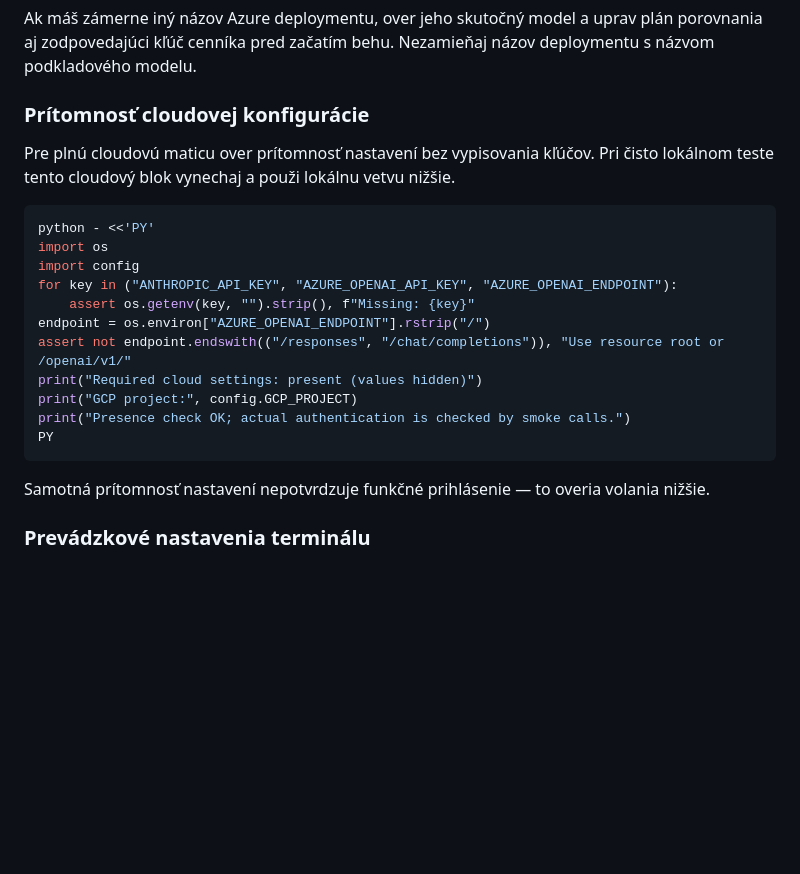
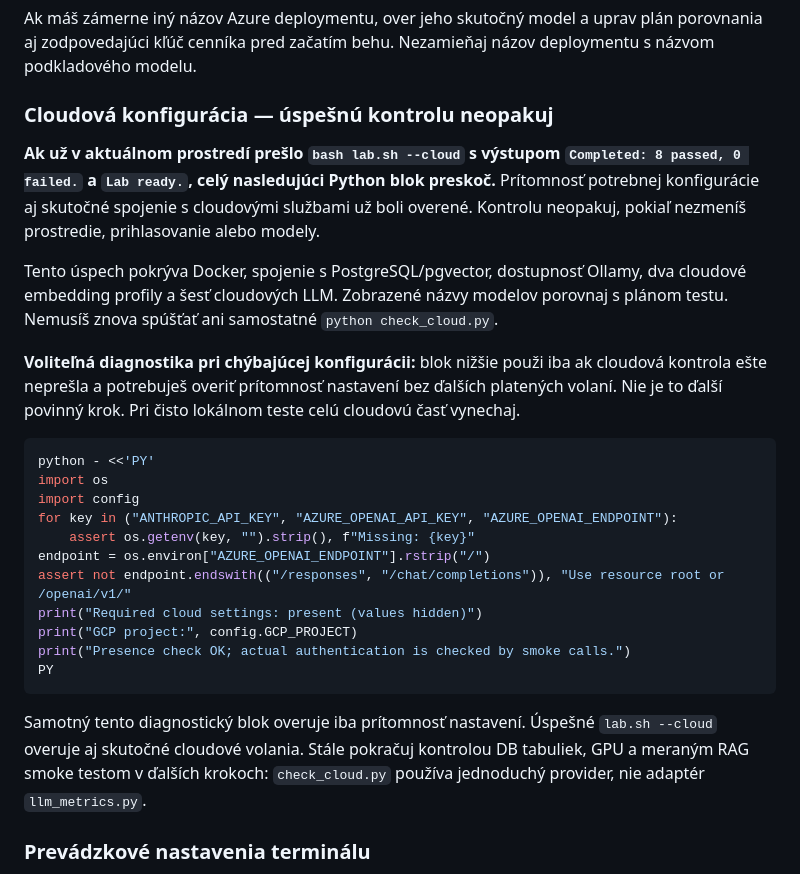
Before and after one commit to stefanbobal/devops-lab, a Markdown page: ai-labs/RUNBOOK-RAG-2026-10-31.md, the part around the change. GitHub-like rendering; blank space fills up the shorter version.

Commit message:
Skip redundant cloud configuration checks after successful lab startup probes

````diff
--- a/ai-labs/RUNBOOK-RAG-2026-10-31.md
+++ b/ai-labs/RUNBOOK-RAG-2026-10-31.md
@@ -190,10 +190,21 @@ Ak máš zámerne iný názov Azure deploymentu, over jeho skutočný model a up
 porovnania aj zodpovedajúci kľúč cenníka pred začatím behu.
 Nezamieňaj názov deploymentu s názvom podkladového modelu.
 
-### Prítomnosť cloudovej konfigurácie
+### Cloudová konfigurácia — úspešnú kontrolu neopakuj
 
-Pre plnú cloudovú maticu over prítomnosť nastavení bez vypisovania kľúčov.
-Pri čisto lokálnom teste tento cloudový blok vynechaj a použi lokálnu vetvu nižšie.
+**Ak už v aktuálnom prostredí prešlo `bash lab.sh --cloud` s výstupom
+`Completed: 8 passed, 0 failed.` a `Lab ready.`, celý nasledujúci Python blok preskoč.**
+Prítomnosť potrebnej konfigurácie aj skutočné spojenie s cloudovými službami už boli
+overené. Kontrolu neopakuj, pokiaľ nezmeníš prostredie, prihlasovanie alebo modely.
+
+Tento úspech pokrýva Docker, spojenie s PostgreSQL/pgvector, dostupnosť Ollamy,
+dva cloudové embedding profily a šesť cloudových LLM. Zobrazené názvy modelov
+porovnaj s plánom testu. Nemusíš znova spúšťať ani samostatné `python check_cloud.py`.
+
+**Voliteľná diagnostika pri chýbajúcej konfigurácii:** blok nižšie použi iba ak
+cloudová kontrola ešte neprešla a potrebuješ overiť prítomnosť nastavení bez
+ďalších platených volaní. Nie je to ďalší povinný krok.
+Pri čisto lokálnom teste celú cloudovú časť vynechaj.
 
 ```bash
 python - <<'PY'
@@ -209,7 +220,10 @@ print("Presence check OK; actual authentication is checked by smoke calls.")
 PY
 ```
 
-Samotná prítomnosť nastavení nepotvrdzuje funkčné prihlásenie — to overia volania nižšie.
+Samotný tento diagnostický blok overuje iba prítomnosť nastavení.
+Úspešné `lab.sh --cloud` overuje aj skutočné cloudové volania.
+Stále pokračuj kontrolou DB tabuliek, GPU a meraným RAG smoke testom v ďalších krokoch:
+`check_cloud.py` používa jednoduchý provider, nie adaptér `llm_metrics.py`.
 
 ### Prevádzkové nastavenia terminálu
 
````
